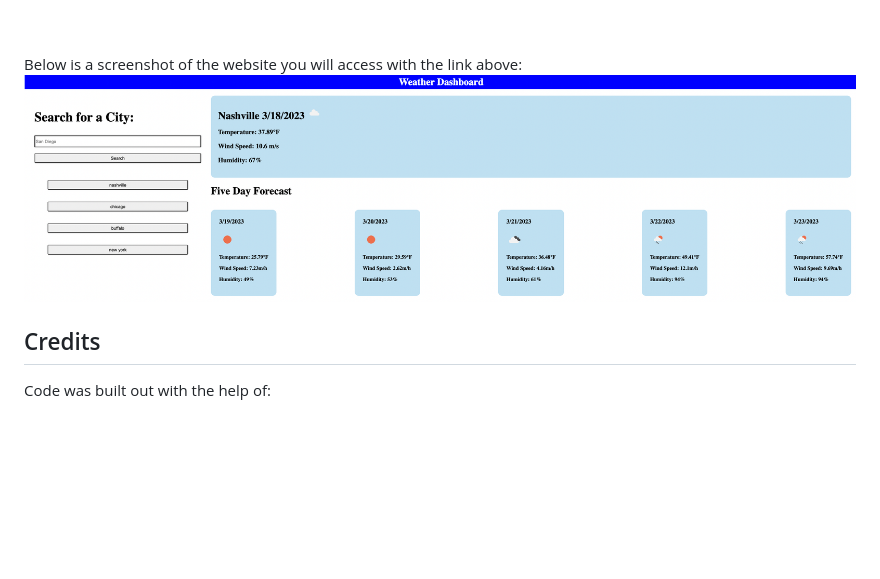
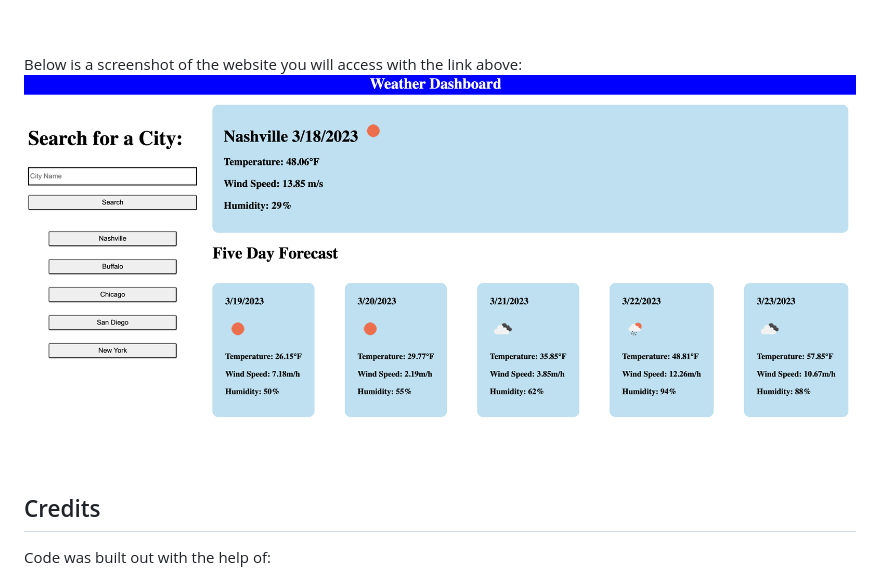
Before and after one commit to Hflora2010/Weather-Dashboard, a Markdown page: README.md, the part around the change. GitHub-like rendering; pictures changed too: assets/css/images/Screen Shot 2023-03-18 at 10.21.31 AM.png (deleted), assets/css/images/Screen Shot 2023-03-18 at 4.30.56 PM.png (added); blank space fills up the shorter version.

Commit message:
changed screenshot in README

```diff
--- a/README.md
+++ b/README.md
@@ -18,7 +18,7 @@ Below is a link to my deployed Five Day Weather Forecast Application: <br>
 <br>
 Below is a screenshot of the website you will access with the link above:
 
-![Alt text](./assets/css/images/Screen%20Shot%202023-03-18%20at%2010.21.31%20AM.png "Screen-Shot")
+![Alt text](./assets/css/images/Screen%20Shot%202023-03-18%20at%204.30.56%20PM.png "Screen-Shot")
 
 ## Credits
 
```
